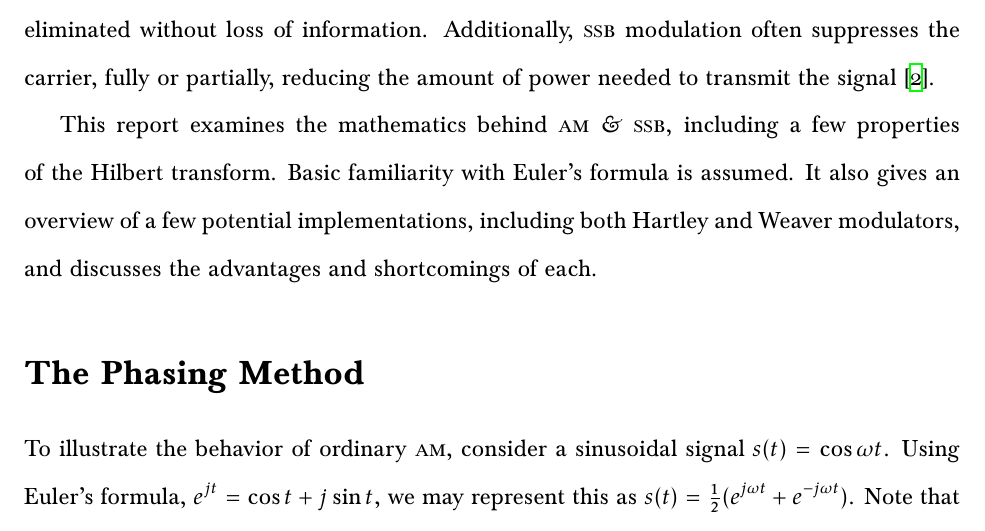
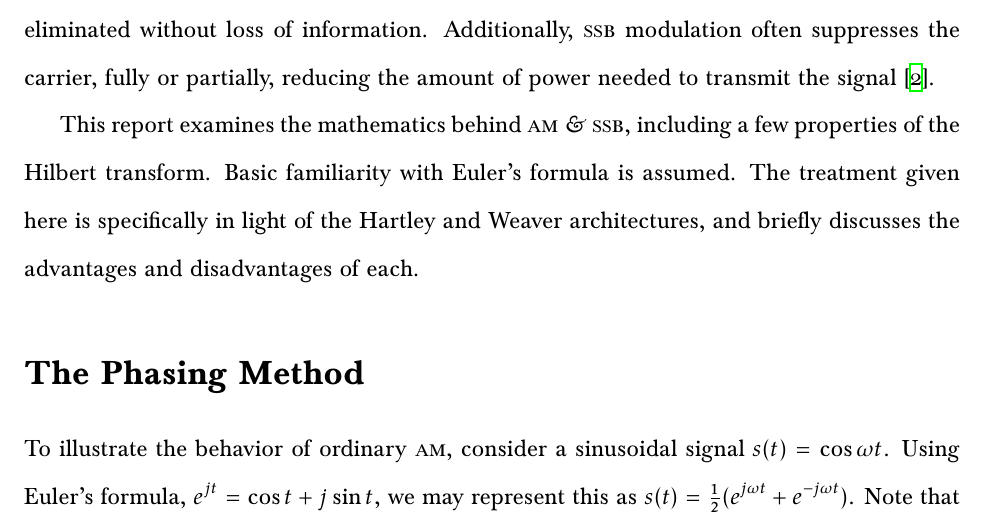
Before and after one commit to nothing-llc/cat, a LaTeX document (class-documents/hw/tech-writing/modulation.tex): part of page 1 of 5, cut so that both start at the same text. Compiled offline with XeLaTeX; a missing font is replaced by an installed copy or a similar font.

Commit message:
correct the intro

```diff
--- a/class-documents/hw/tech-writing/modulation.tex
+++ b/class-documents/hw/tech-writing/modulation.tex
@@ -50,9 +50,9 @@ amount of power needed to transmit the signal \autocite{weaver-rowell}.
 
 This report examines the mathematics behind \am \amp \ssb, including a few
 properties of the Hilbert transform. Basic familiarity with Euler's formula is
-assumed. It also gives an overview of a few potential implementations,
-including both Hartley and Weaver modulators, and discusses the advantages and
-shortcomings of each.
+assumed. The treatment given here is specifically in light of the Hartley and
+Weaver architectures, and briefly discusses the advantages and disadvantages of
+each.
 
 \section*{The Phasing Method}
 
```
